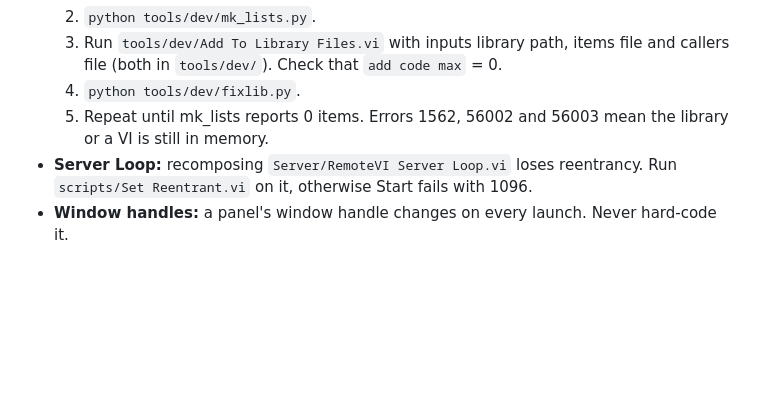
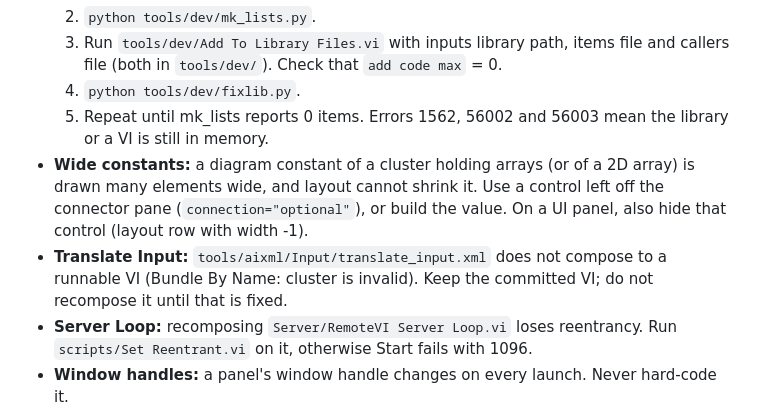
Before and after one commit to JanGoebel/RemoteVI, a Markdown page: CLAUDE.md, the part around the change. GitHub-like rendering; blank space fills up the shorter version.

Commit message:
CLAUDE.md: wide diagram constants, Translate Input does not recompose
Co-Authored-By: Claude Opus 5.5 <noreply@anthropic.com>

```diff
--- a/CLAUDE.md
+++ b/CLAUDE.md
@@ -46,6 +46,8 @@ Start with README.md, then docs/architecture.md, docs/protocol.md, docs/testing.
   3. Run `tools/dev/Add To Library Files.vi` with inputs library path, items file and callers file (both in `tools/dev/`). Check that `add code max` = 0.
   4. `python tools/dev/fixlib.py`.
   5. Repeat until mk_lists reports 0 items. Errors 1562, 56002 and 56003 mean the library or a VI is still in memory.
+- **Wide constants:** a diagram constant of a cluster holding arrays (or of a 2D array) is drawn many elements wide, and layout cannot shrink it. Use a control left off the connector pane (`connection="optional"`), or build the value. On a UI panel, also hide that control (layout row with width -1).
+- **Translate Input:** `tools/aixml/Input/translate_input.xml` does not compose to a runnable VI (Bundle By Name: cluster is invalid). Keep the committed VI; do not recompose it until that is fixed.
 - **Server Loop:** recomposing `Server/RemoteVI Server Loop.vi` loses reentrancy. Run `scripts/Set Reentrant.vi` on it, otherwise Start fails with 1096.
 - **Window handles:** a panel's window handle changes on every launch. Never hard-code it.
 - **Shares and tokens:**
```
